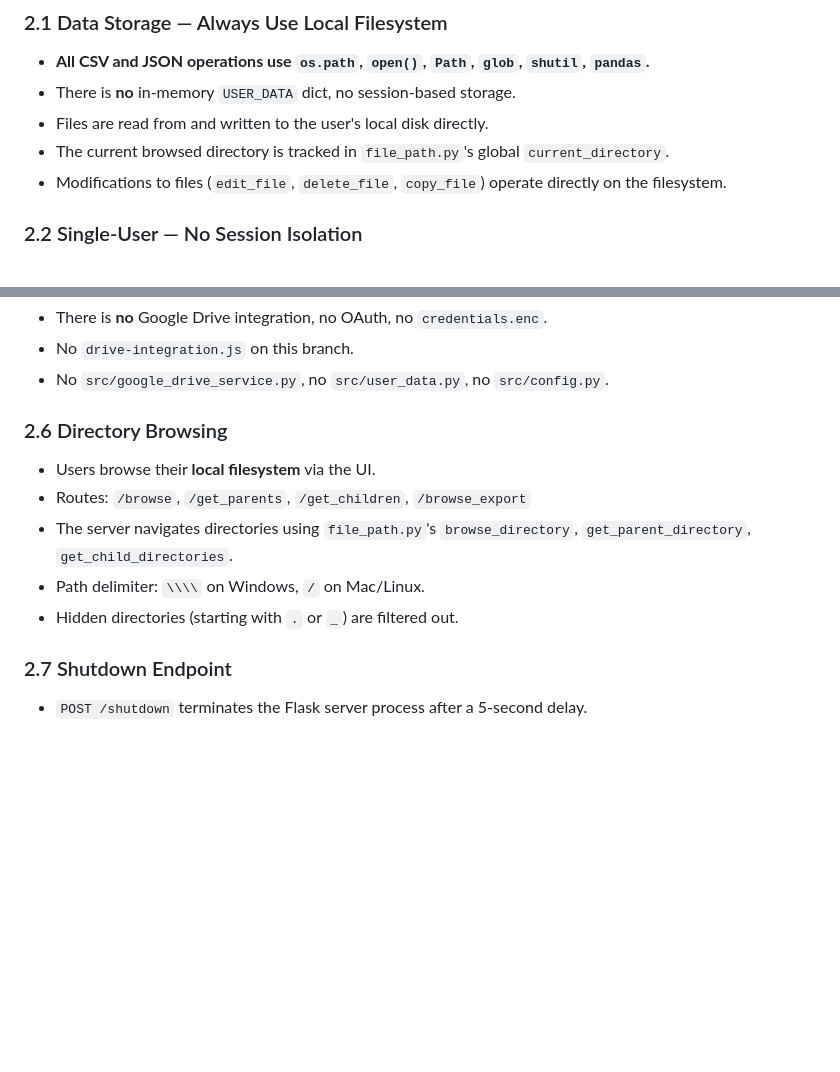
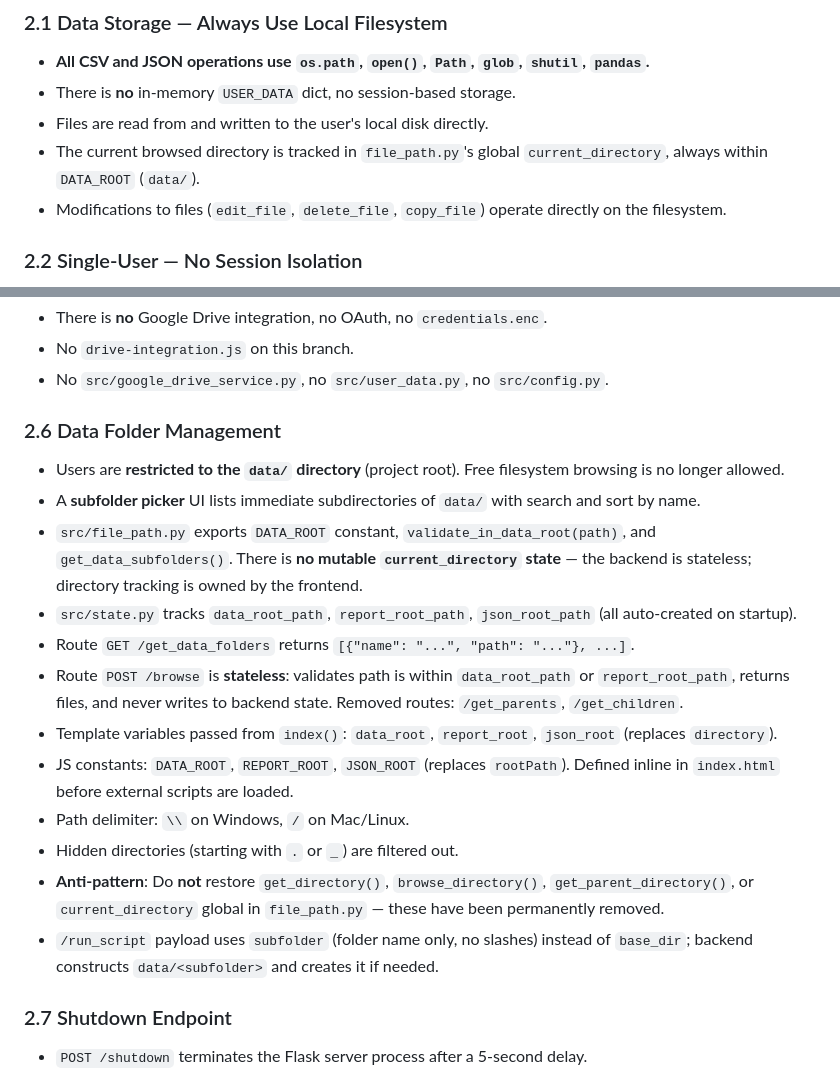
Before and after one commit to Promethees/microalbumin-Flask, a Markdown page: Rule.md, 2 parts joined by grey strips. GitHub-like rendering; blank space fills up the shorter version.

Commit message:
Update architecture docs for data/ folder management
Rule.md:
- Section 2.6: rename "Directory Browsing" → "Data Folder Management";
  document stateless /browse, removed routes, new file_path.py exports,
  subfolder param; add anti-pattern note against restoring old functions

EASY OKAPI.md:
- Route table: replace /get_parents, /get_children with /get_data_folders
- file_path.py row: reflect DATA_ROOT / get_data_subfolders() API
- navigation.js row: update description to data subfolder picker
- index.html row: note data_root/report_root/json_root template vars
- Directory tree: add data/ section

Co-Authored-By: Claude Sonnet 4.6 <noreply@anthropic.com>

```diff
--- a/Rule.md
+++ b/Rule.md
@@ -31,7 +31,7 @@
 - **All CSV and JSON operations use `os.path`, `open()`, `Path`, `glob`, `shutil`, `pandas`.**
 - There is **no** in-memory `USER_DATA` dict, no session-based storage.
 - Files are read from and written to the user's local disk directly.
-- The current browsed directory is tracked in `file_path.py`'s global `current_directory`.
+- The current browsed directory is tracked in `file_path.py`'s global `current_directory`, always within `DATA_ROOT` (`data/`).
 - Modifications to files (`edit_file`, `delete_file`, `copy_file`) operate directly on the filesystem.
 
 ### 2.2 Single-User — No Session Isolation
@@ -63,13 +63,20 @@
 - No `drive-integration.js` on this branch.
 - No `src/google_drive_service.py`, no `src/user_data.py`, no `src/config.py`.
 
-### 2.6 Directory Browsing
+### 2.6 Data Folder Management
 
-- Users browse their **local filesystem** via the UI.
-- Routes: `/browse`, `/get_parents`, `/get_children`, `/browse_export`
-- The server navigates directories using `file_path.py`'s `browse_directory`, `get_parent_directory`, `get_child_directories`.
-- Path delimiter: `\\\\` on Windows, `/` on Mac/Linux.
+- Users are **restricted to the `data/` directory** (project root). Free filesystem browsing is no longer allowed.
+- A **subfolder picker** UI lists immediate subdirectories of `data/` with search and sort by name.
+- `src/file_path.py` exports `DATA_ROOT` constant, `validate_in_data_root(path)`, and `get_data_subfolders()`. There is **no mutable `current_directory` state** — the backend is stateless; directory tracking is owned by the frontend.
+- `src/state.py` tracks `data_root_path`, `report_root_path`, `json_root_path` (all auto-created on startup).
+- Route `GET /get_data_folders` returns `[{"name": "...", "path": "..."}, ...]`.
+- Route `POST /browse` is **stateless**: validates path is within `data_root_path` or `report_root_path`, returns files, and never writes to backend state. Removed routes: `/get_parents`, `/get_children`.
+- Template variables passed from `index()`: `data_root`, `report_root`, `json_root` (replaces `directory`).
+- JS constants: `DATA_ROOT`, `REPORT_ROOT`, `JSON_ROOT` (replaces `rootPath`). Defined inline in `index.html` before external scripts are loaded.
+- Path delimiter: `\\` on Windows, `/` on Mac/Linux.
 - Hidden directories (starting with `.` or `_`) are filtered out.
+- **Anti-pattern**: Do **not** restore `get_directory()`, `browse_directory()`, `get_parent_directory()`, or `current_directory` global in `file_path.py` — these have been permanently removed.
+- `/run_script` payload uses `subfolder` (folder name only, no slashes) instead of `base_dir`; backend constructs `data/<subfolder>` and creates it if needed.
 
 ### 2.7 Shutdown Endpoint
 
```
Also changed, not shown: easyokapi-knowledge/EASY OKAPI.md (+6 -4 lines).
